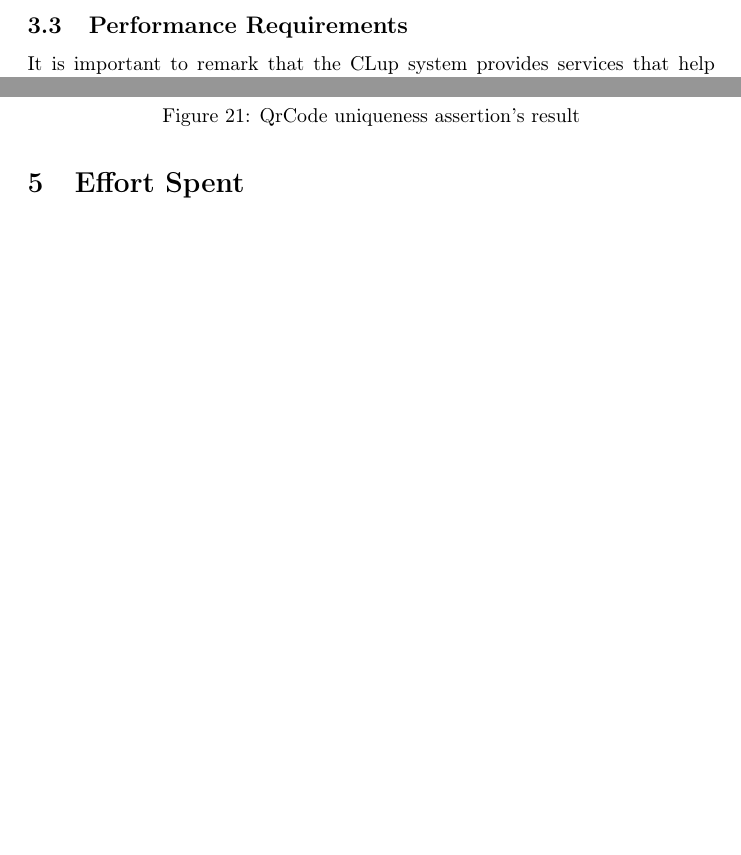
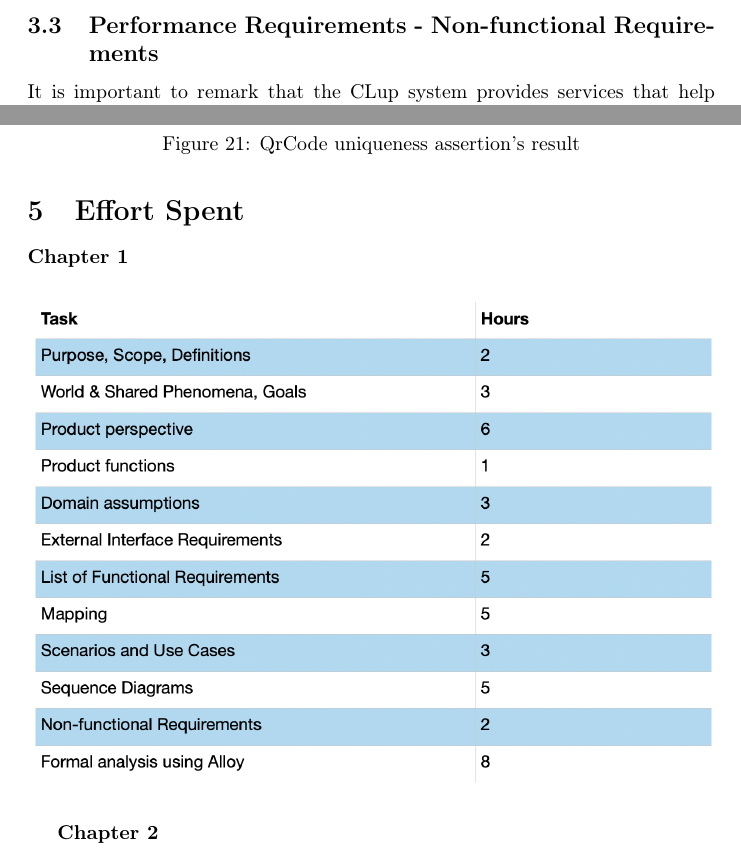
Before and after one commit to olimpiarivera/RiveraPolidori, a LaTeX document (RASD/RASD.tex): two parts of pages 44 and 52 of 52 before the commit and two parts of pages 44 and 52 of 53 after it, joined at a grey line, cut so that both start at the same text, the shorter picture padded with empty space. Compiled offline with pdfLaTeX.

Commit message:
effort spent

```diff
--- a/RASD/RASD.tex
+++ b/RASD/RASD.tex
@@ -482,6 +482,6 @@ Paola is the manager of a big Esselunga store in Milan. During the day, she peri
 
 
 
-\subsection{Performance Requirements}
+\subsection{Performance Requirements - Non-functional Requirements}
 It is important to remark that the CLup system provides services that help people to avoid risks and to respect the limitations imposed by the coronavirus emergency. For this reason, the system has to be able to serve a great number of users and store managers simultaneously. The system also has to be able to update the waiting times seen by the users in a quick, reactive and correct way, as soon as they change in the system’s database.
 
@@ -783,3 +783,11 @@ check QrCodeDifferentForDifferentThings
 
 \section{Effort Spent}
 
+\textbf{Chapter 1}
+
+\begin{figure}[H]
+  \includegraphics[width=\linewidth]{PolidoriEffort.png}
+
+\end{figure}
+
+\textbf{Chapter 2}
```
Also changed, not shown: RASD/PolidoriEffort.png (added), RASD/RiveraEffort.png (added), RASD/RASD.tex (11 more changed lines), 5 other files.
